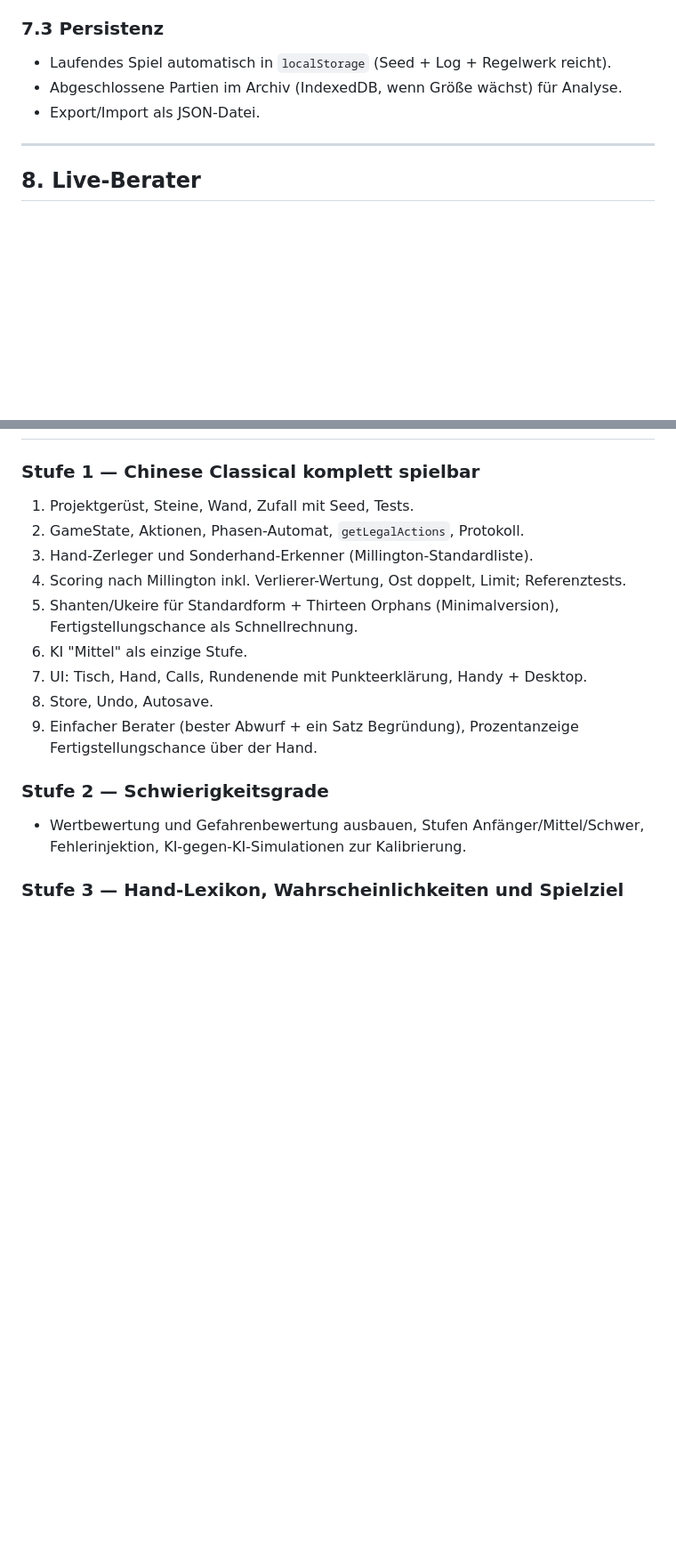
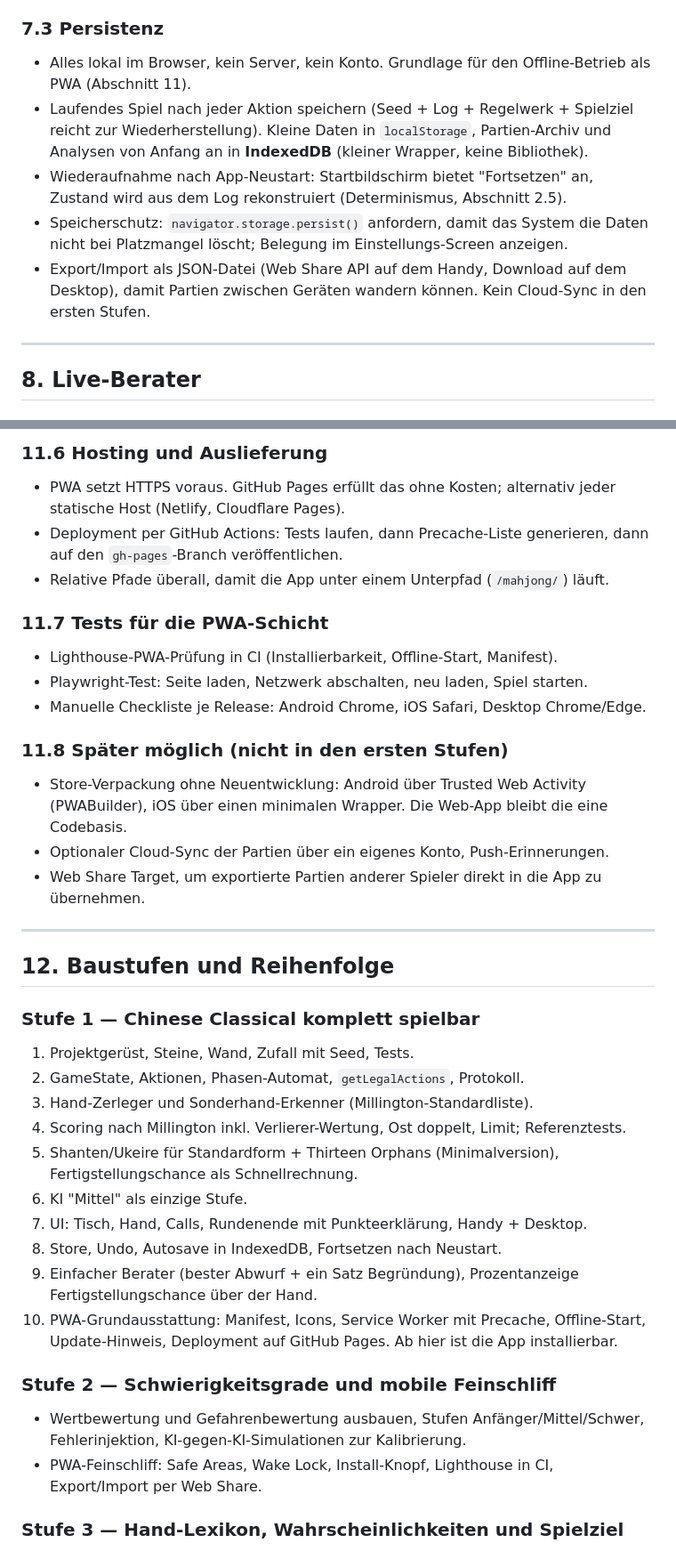
Before and after one commit to slherzog-oss/mahjong, a Markdown page: PLAN.md, 2 parts joined by grey strips. Shown at 89% size. Drawn GitHub-style; blank space fills up the shorter version.

```diff
--- a/PLAN.md
+++ b/PLAN.md
@@ -410,9 +412,17 @@ gegen MahjongRepository/mahjong (Python) getestet. Siehe RESEARCH.md.
   sei denn Einstellung "KI neu würfeln" ist aktiv.
 
 ### 7.3 Persistenz
-- Laufendes Spiel automatisch in `localStorage` (Seed + Log + Regelwerk reicht).
-- Abgeschlossene Partien im Archiv (IndexedDB, wenn Größe wächst) für Analyse.
-- Export/Import als JSON-Datei.
+- Alles lokal im Browser, kein Server, kein Konto. Grundlage für den Offline-Betrieb
+  als PWA (Abschnitt 11).
+- Laufendes Spiel nach jeder Aktion speichern (Seed + Log + Regelwerk + Spielziel
+  reicht zur Wiederherstellung). Kleine Daten in `localStorage`, Partien-Archiv und
+  Analysen von Anfang an in **IndexedDB** (kleiner Wrapper, keine Bibliothek).
+- Wiederaufnahme nach App-Neustart: Startbildschirm bietet "Fortsetzen" an, Zustand
+  wird aus dem Log rekonstruiert (Determinismus, Abschnitt 2.5).
+- Speicherschutz: `navigator.storage.persist()` anfordern, damit das System die Daten
+  nicht bei Platzmangel löscht; Belegung im Einstellungs-Screen anzeigen.
+- Export/Import als JSON-Datei (Web Share API auf dem Handy, Download auf dem Desktop),
+  damit Partien zwischen Geräten wandern können. Kein Cloud-Sync in den ersten Stufen.
 
 ---
 
@@ -541,3 +602,25 @@ PLAN.md
+### 11.6 Hosting und Auslieferung
+- PWA setzt HTTPS voraus. GitHub Pages erfüllt das ohne Kosten; alternativ jeder
+  statische Host (Netlify, Cloudflare Pages).
+- Deployment per GitHub Actions: Tests laufen, dann Precache-Liste generieren, dann
+  auf den `gh-pages`-Branch veröffentlichen.
+- Relative Pfade überall, damit die App unter einem Unterpfad (`/mahjong/`) läuft.
+
+### 11.7 Tests für die PWA-Schicht
+- Lighthouse-PWA-Prüfung in CI (Installierbarkeit, Offline-Start, Manifest).
+- Playwright-Test: Seite laden, Netzwerk abschalten, neu laden, Spiel starten.
+- Manuelle Checkliste je Release: Android Chrome, iOS Safari, Desktop Chrome/Edge.
+
+### 11.8 Später möglich (nicht in den ersten Stufen)
+- Store-Verpackung ohne Neuentwicklung: Android über Trusted Web Activity (PWABuilder),
+  iOS über einen minimalen Wrapper. Die Web-App bleibt die eine Codebasis.
+- Optionaler Cloud-Sync der Partien über ein eigenes Konto, Push-Erinnerungen.
+- Web Share Target, um exportierte Partien anderer Spieler direkt in die App zu
+  übernehmen.
+
+---
+
+## 12. Baustufen und Reihenfolge
 
 ### Stufe 1 — Chinese Classical komplett spielbar
 1. Projektgerüst, Steine, Wand, Zufall mit Seed, Tests.
@@ -548,13 +631,17 @@ PLAN.md
    Fertigstellungschance als Schnellrechnung.
 6. KI "Mittel" als einzige Stufe.
 7. UI: Tisch, Hand, Calls, Rundenende mit Punkteerklärung, Handy + Desktop.
-8. Store, Undo, Autosave.
+8. Store, Undo, Autosave in IndexedDB, Fortsetzen nach Neustart.
 9. Einfacher Berater (bester Abwurf + ein Satz Begründung), Prozentanzeige
    Fertigstellungschance über der Hand.
+10. PWA-Grundausstattung: Manifest, Icons, Service Worker mit Precache, Offline-Start,
+    Update-Hinweis, Deployment auf GitHub Pages. Ab hier ist die App installierbar.
 
-### Stufe 2 — Schwierigkeitsgrade
+### Stufe 2 — Schwierigkeitsgrade und mobile Feinschliff
 - Wertbewertung und Gefahrenbewertung ausbauen, Stufen Anfänger/Mittel/Schwer,
   Fehlerinjektion, KI-gegen-KI-Simulationen zur Kalibrierung.
+- PWA-Feinschliff: Safe Areas, Wake Lock, Install-Knopf, Lighthouse in CI,
+  Export/Import per Web Share.
 
 ### Stufe 3 — Hand-Lexikon, Wahrscheinlichkeiten und Spielziel
 - Katalog vervollständigen (alle Millington-Hände + Optionen), Lexikon-Screen,
```
Also changed, not shown: other parts of PLAN.md (+63 -8 lines).
